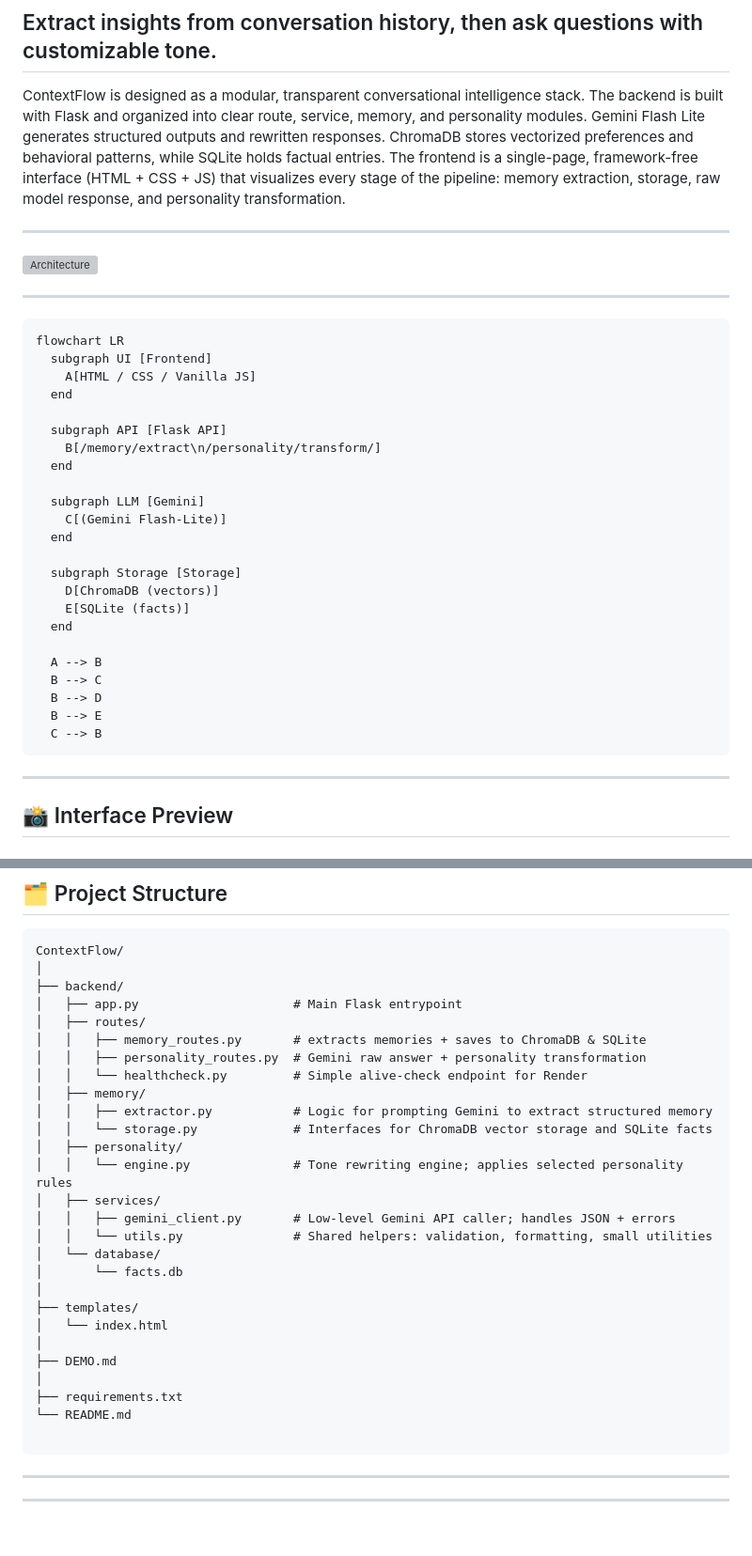
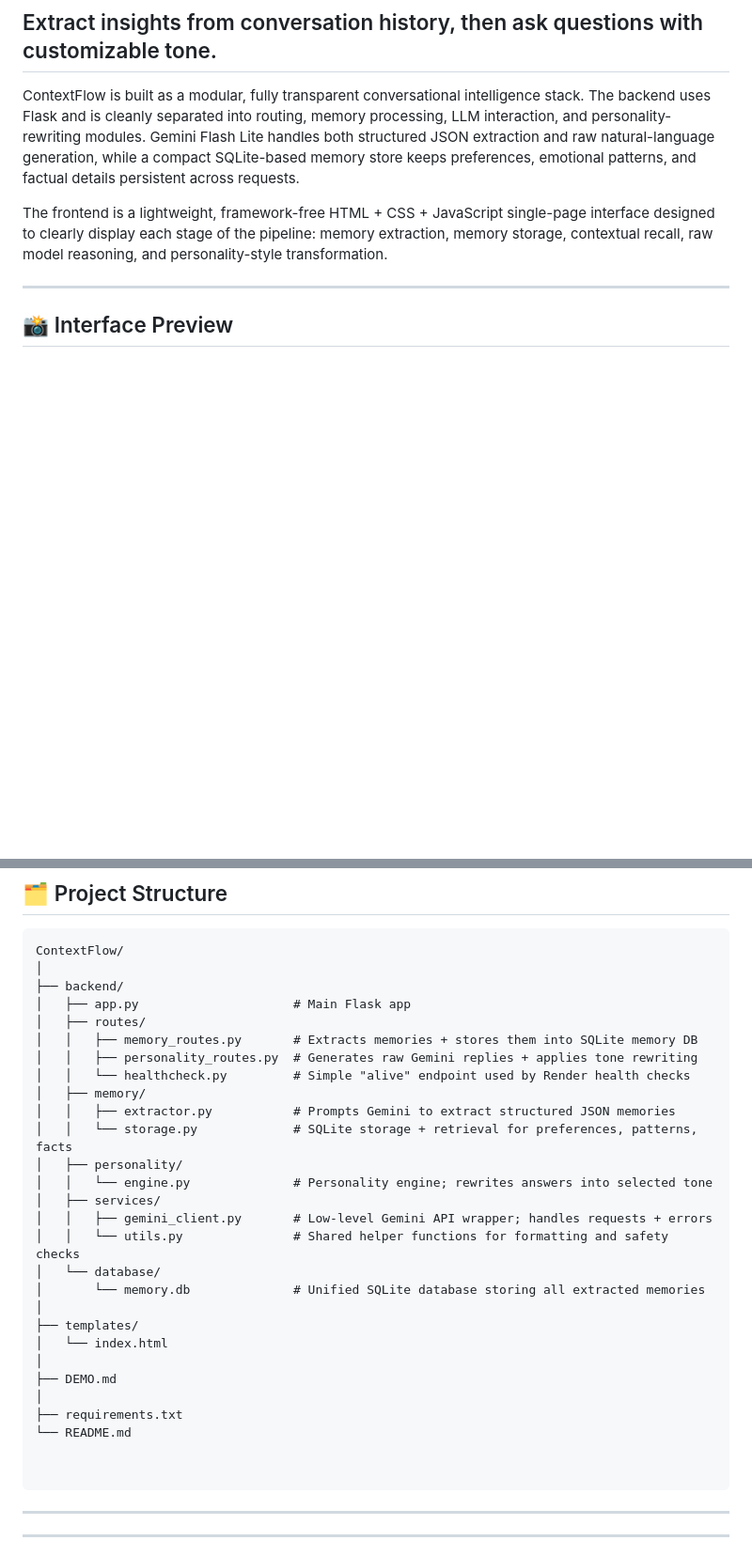
Before and after one commit to AlenKJ01/ContextFlow, a Markdown page: README.md, 2 parts joined by grey strips. Shown at 94% size. GitHub-like rendering; blank space fills up the shorter version; grey boxes are pictures that could not be loaded.

````diff
--- a/README.md
+++ b/README.md
@@ -1,45 +1,14 @@
 # ContextFlow
 ## Extract insights from conversation history, then ask questions with customizable tone.
-ContextFlow is designed as a modular, transparent conversational intelligence stack.
-The backend is built with Flask and organized into clear route, service, memory, and
-personality modules. Gemini Flash Lite generates structured outputs and rewritten responses.
-ChromaDB stores vectorized preferences and behavioral patterns, while SQLite holds factual
-entries. The frontend is a single-page, framework-free interface (HTML + CSS + JS) that
-visualizes every stage of the pipeline: memory extraction, storage, raw model response,
-and personality transformation.
+ContextFlow is built as a modular, fully transparent conversational intelligence stack.
+The backend uses Flask and is cleanly separated into routing, memory processing, LLM interaction, and personality-rewriting modules.
+Gemini Flash Lite handles both structured JSON extraction and raw natural-language generation, while a compact SQLite-based memory store keeps preferences, emotional patterns, and factual details persistent across requests.
+
+The frontend is a lightweight, framework-free HTML + CSS + JavaScript single-page interface designed to clearly display each stage of the pipeline:
+memory extraction, memory storage, contextual recall, raw model reasoning, and personality-style transformation.
 
 ---
 
-![Architecture](screenshots/architecture.svg)
-
----
-```
-flowchart LR
-  subgraph UI [Frontend]
-    A[HTML / CSS / Vanilla JS]
-  end
-
-  subgraph API [Flask API]
-    B[/memory/extract\n/personality/transform/]
-  end
-
-  subgraph LLM [Gemini]
-    C[(Gemini Flash-Lite)]
-  end
-
-  subgraph Storage [Storage]
-    D[ChromaDB (vectors)]
-    E[SQLite (facts)]
-  end
-
-  A --> B
-  B --> C
-  B --> D
-  B --> E
-  C --> B
-```
-
----
 ## 📸 Interface Preview
 
 ### **Initial Interface**
@@ -138,21 +108,21 @@ This file shows exactly how the memory engine responds to real conversational st
 ContextFlow/
 │
 ├── backend/
-│   ├── app.py                     # Main Flask entrypoint
+│   ├── app.py                     # Main Flask app
 │   ├── routes/
-│   │   ├── memory_routes.py       # extracts memories + saves to ChromaDB & SQLite
-│   │   ├── personality_routes.py  # Gemini raw answer + personality transformation
-│   │   └── healthcheck.py         # Simple alive-check endpoint for Render
+│   │   ├── memory_routes.py       # Extracts memories + stores them into SQLite memory DB
+│   │   ├── personality_routes.py  # Generates raw Gemini replies + applies tone rewriting
+│   │   └── healthcheck.py         # Simple "alive" endpoint used by Render health checks
 │   ├── memory/
-│   │   ├── extractor.py           # Logic for prompting Gemini to extract structured memory
-│   │   └── storage.py             # Interfaces for ChromaDB vector storage and SQLite facts
+│   │   ├── extractor.py           # Prompts Gemini to extract structured JSON memories
+│   │   └── storage.py             # SQLite storage + retrieval for preferences, patterns, facts
 │   ├── personality/
-│   │   └── engine.py              # Tone rewriting engine; applies selected personality rules
+│   │   └── engine.py              # Personality engine; rewrites answers into selected tone
 │   ├── services/
-│   │   ├── gemini_client.py       # Low-level Gemini API caller; handles JSON + errors
-│   │   └── utils.py               # Shared helpers: validation, formatting, small utilities
+│   │   ├── gemini_client.py       # Low-level Gemini API wrapper; handles requests + errors
+│   │   └── utils.py               # Shared helper functions for formatting and safety checks
 │   └── database/
-│       └── facts.db
+│       └── memory.db              # Unified SQLite database storing all extracted memories
 │
 ├── templates/
 │   └── index.html
@@ -161,6 +131,7 @@ ContextFlow/
 │
 ├── requirements.txt
 └── README.md
+
 
 ```
 
````
Also changed, not shown: other parts of README.md (+34 -35 lines).
